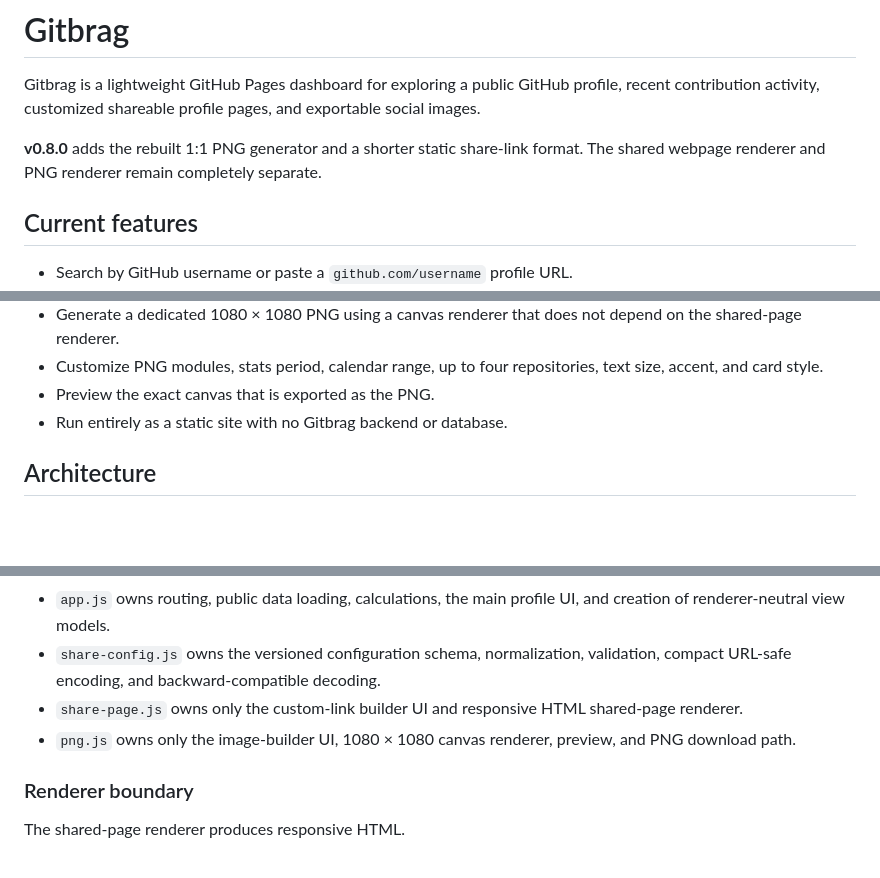
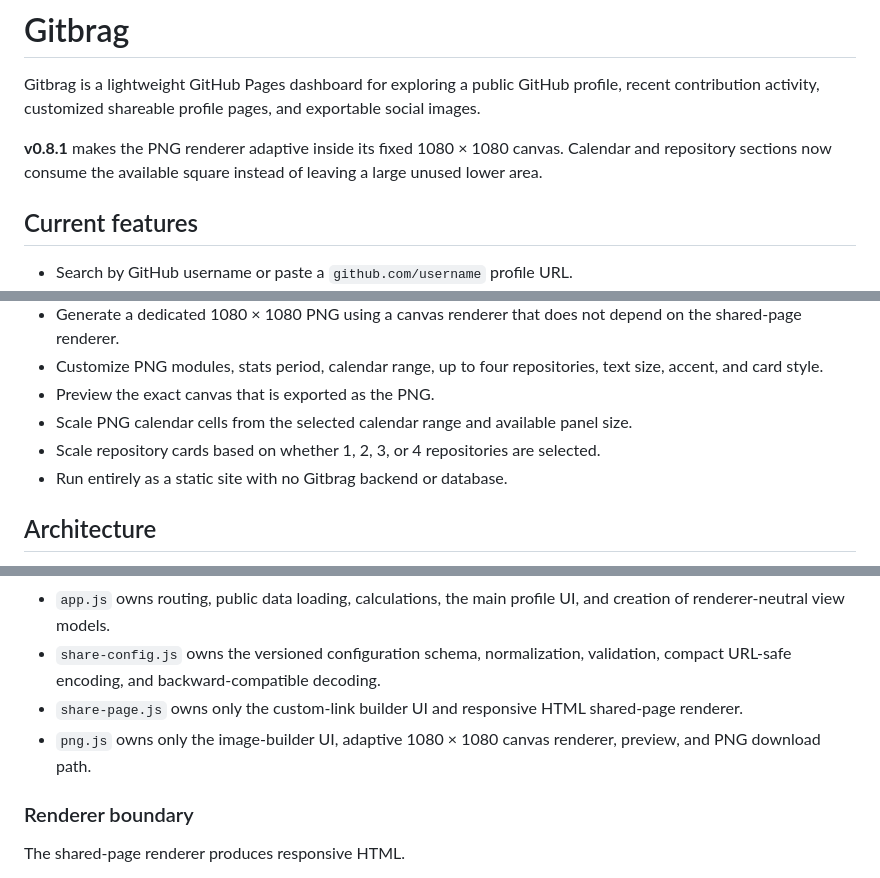
Before and after one commit to JPLuker/Gitbrag, a Markdown page: README.md, 3 parts joined by grey strips. Rendered like a GitHub page; blank space fills up the shorter version.

Commit message:
Document adaptive PNG layout in v0.8.1

```diff
--- a/README.md
+++ b/README.md
@@ -2,7 +2,7 @@
 
 Gitbrag is a lightweight GitHub Pages dashboard for exploring a public GitHub profile, recent contribution activity, customized shareable profile pages, and exportable social images.
 
-**v0.8.0** adds the rebuilt 1:1 PNG generator and a shorter static share-link format. The shared webpage renderer and PNG renderer remain completely separate.
+**v0.8.1** makes the PNG renderer adaptive inside its fixed 1080 × 1080 canvas. Calendar and repository sections now consume the available square instead of leaving a large unused lower area.
 
 ## Current features
 
@@ -20,6 +20,8 @@ Gitbrag is a lightweight GitHub Pages dashboard for exploring a public GitHub pr
 - Generate a dedicated 1080 × 1080 PNG using a canvas renderer that does not depend on the shared-page renderer.
 - Customize PNG modules, stats period, calendar range, up to four repositories, text size, accent, and card style.
 - Preview the exact canvas that is exported as the PNG.
+- Scale PNG calendar cells from the selected calendar range and available panel size.
+- Scale repository cards based on whether 1, 2, 3, or 4 repositories are selected.
 - Run entirely as a static site with no Gitbrag backend or database.
 
 ## Architecture
@@ -33,7 +35,7 @@ Gitbrag intentionally keeps the application small and static:
 - `app.js` owns routing, public data loading, calculations, the main profile UI, and creation of renderer-neutral view models.
 - `share-config.js` owns the versioned configuration schema, normalization, validation, compact URL-safe encoding, and backward-compatible decoding.
 - `share-page.js` owns only the custom-link builder UI and responsive HTML shared-page renderer.
-- `png.js` owns only the image-builder UI, 1080 × 1080 canvas renderer, preview, and PNG download path.
+- `png.js` owns only the image-builder UI, adaptive 1080 × 1080 canvas renderer, preview, and PNG download path.
 
 ### Renderer boundary
 
```
Also changed, not shown: other parts of README.md (+2 -0 lines).
